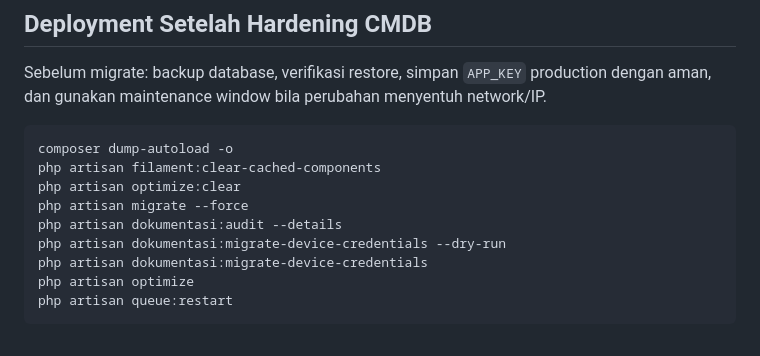
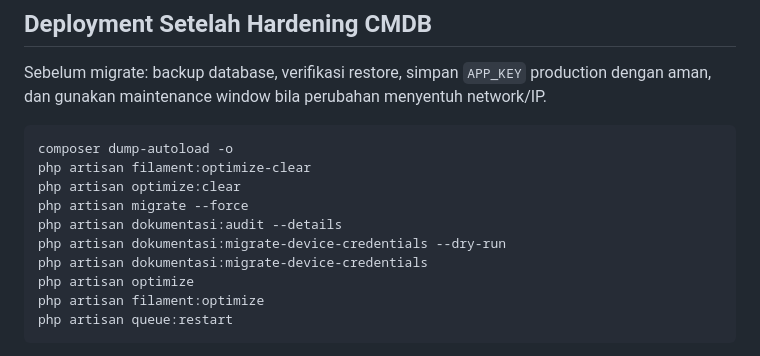
Before and after one commit to yusufbayuw/dokumentasi, a Markdown page: README.md, the part around the change. GitHub-like rendering.

Commit message:
docs: rebuild Filament cache after deploy

````diff
--- a/README.md
+++ b/README.md
@@ -67,13 +67,14 @@ Sebelum migrate: backup database, verifikasi restore, simpan `APP_KEY` productio
 
 ```bash
 composer dump-autoload -o
-php artisan filament:clear-cached-components
+php artisan filament:optimize-clear
 php artisan optimize:clear
 php artisan migrate --force
 php artisan dokumentasi:audit --details
 php artisan dokumentasi:migrate-device-credentials --dry-run
 php artisan dokumentasi:migrate-device-credentials
 php artisan optimize
+php artisan filament:optimize
 php artisan queue:restart
 ```
 
````
